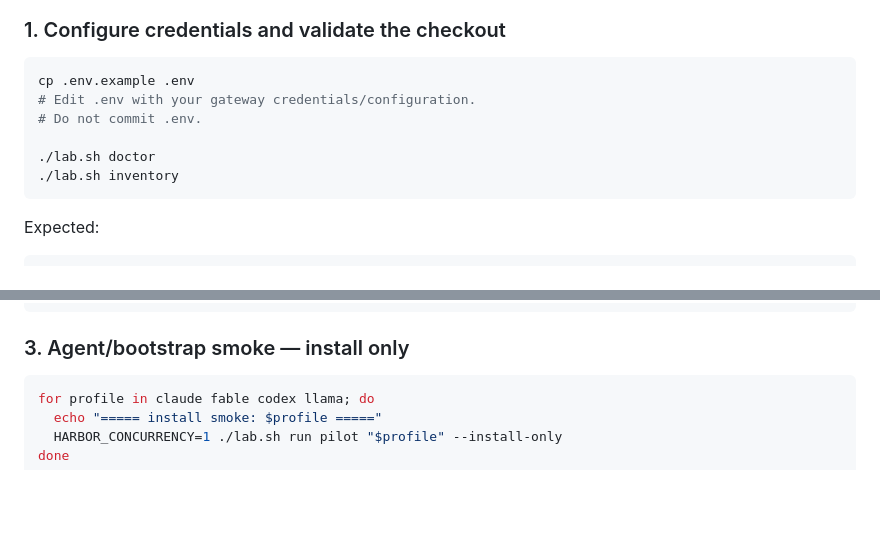
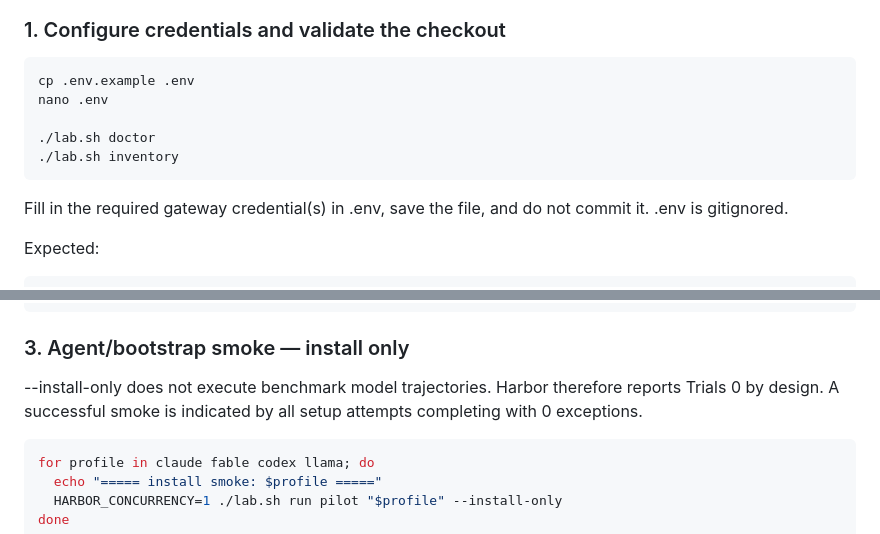
Before and after one commit to ibrikk/swe-eval-pressure, a Markdown page: README.md, 2 parts joined by grey strips. Drawn GitHub-style; blank space fills up the shorter version.

Commit message:
Clarify fresh-clone smoke instructions

````diff
--- a/README.md
+++ b/README.md
@@ -37,12 +37,13 @@ modal setup
 
 ```bash
 cp .env.example .env
-# Edit .env with your gateway credentials/configuration.
-# Do not commit .env.
+nano .env
 
 ./lab.sh doctor
 ./lab.sh inventory
 ```
+
+Fill in the required gateway credential(s) in .env, save the file, and do not commit it. .env is gitignored.
 
 Expected:
 
@@ -75,6 +76,8 @@ PROFILES="claude fable codex llama" ./lab.sh prepare pilot
 ```
 
 ### 3. Agent/bootstrap smoke — install only
+
+--install-only does not execute benchmark model trajectories. Harbor therefore reports Trials 0 by design. A successful smoke is indicated by all setup attempts completing with 0 exceptions.
 
 ```bash
 for profile in claude fable codex llama; do
````
